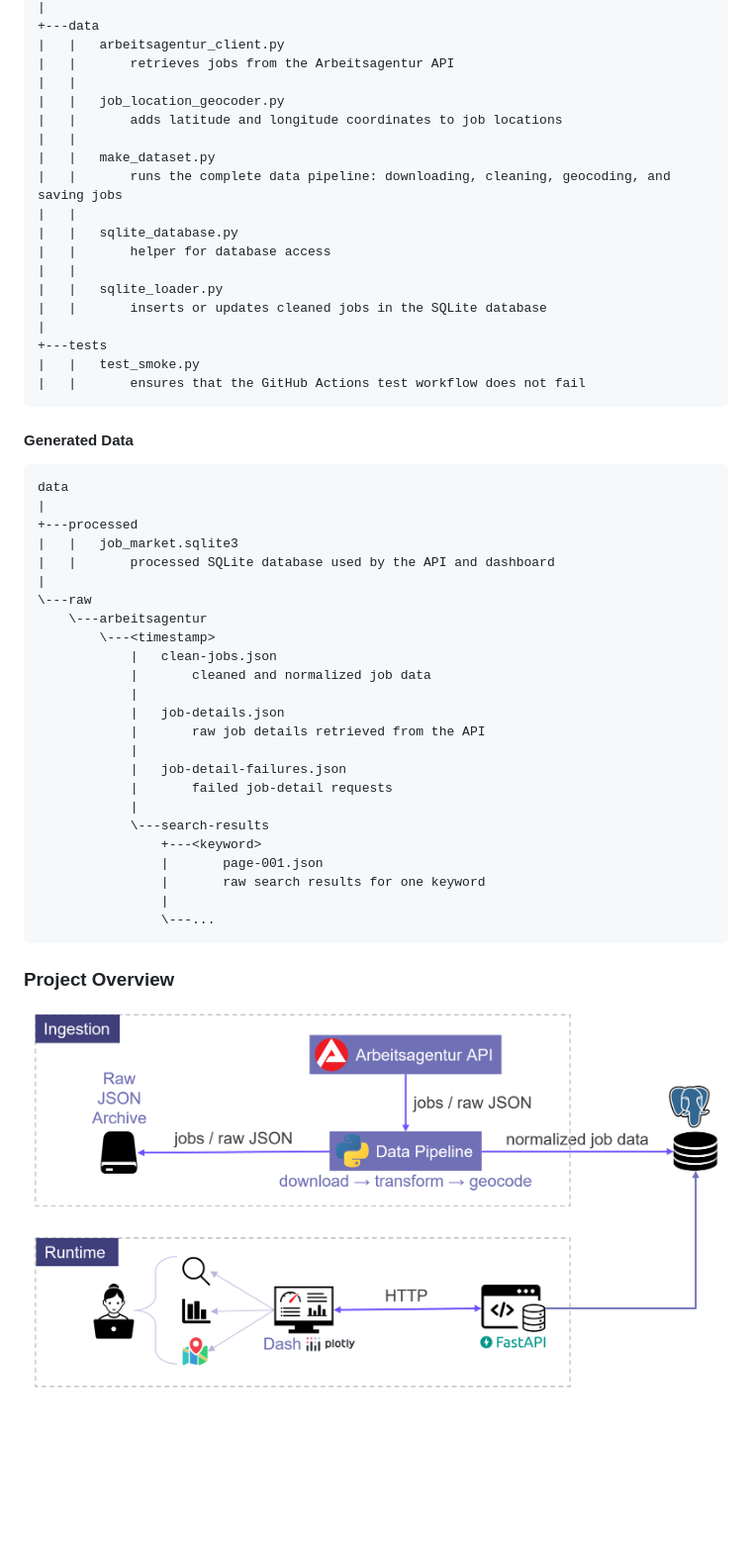
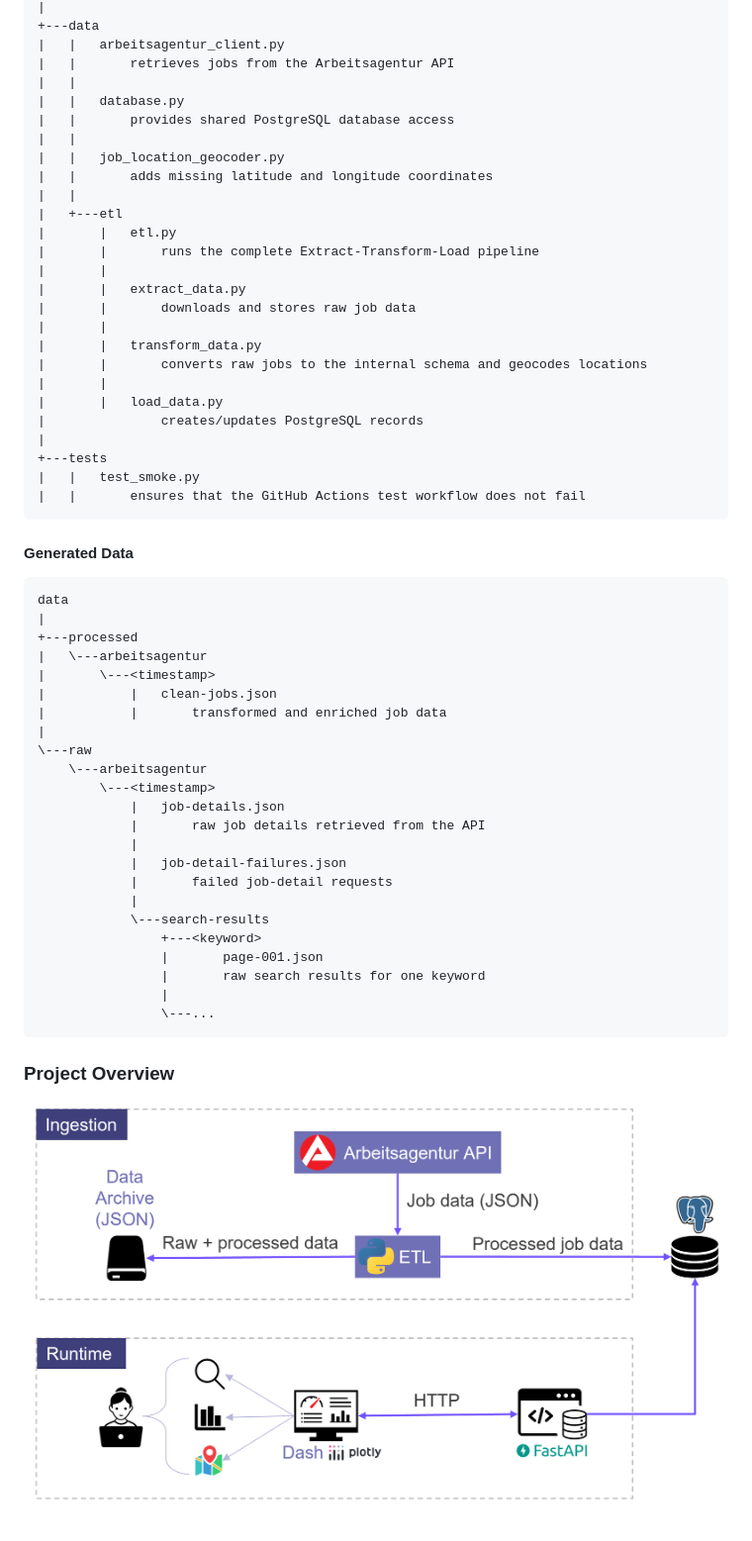
Before and after one commit to DataScientest-Studio/jun26bde-job-market, a Markdown page: README.md, the part around the change printed below. Shown: that part at 99% size. GitHub-like rendering; pictures changed too: docs/images/project-overview.png; blank space fills up the shorter version.

Commit message:
Update documentation for recent ETL split and Airflow integration

```diff
--- a/README.md
+++ b/README.md
@@ -39,17 +39,24 @@ src
 |   |   arbeitsagentur_client.py
 |   |       retrieves jobs from the Arbeitsagentur API
 |   |
+|   |   database.py
+|   |       provides shared PostgreSQL database access
+|   |
 |   |   job_location_geocoder.py
-|   |       adds latitude and longitude coordinates to job locations
+|   |       adds missing latitude and longitude coordinates
 |   |
-|   |   make_dataset.py
-|   |       runs the complete data pipeline: downloading, cleaning, geocoding, and saving jobs
-|   |
-|   |   sqlite_database.py
-|   |       helper for database access
-|   |
-|   |   sqlite_loader.py
-|   |       inserts or updates cleaned jobs in the SQLite database
+|   +---etl
+|       |   etl.py
+|       |       runs the complete Extract-Transform-Load pipeline
+|       |
+|       |   extract_data.py
+|       |       downloads and stores raw job data
+|       |
+|       |   transform_data.py
+|       |       converts raw jobs to the internal schema and geocodes locations
+|       |
+|       |   load_data.py
+|               creates/updates PostgreSQL records
 |
 +---tests
 |   |   test_smoke.py
@@ -62,15 +69,14 @@ src
 data
 |
 +---processed
-|   |   job_market.sqlite3
-|   |       processed SQLite database used by the API and dashboard
+|   \---arbeitsagentur
+|       \---<timestamp>
+|           |   clean-jobs.json
+|           |       transformed and enriched job data
 |
 \---raw
     \---arbeitsagentur
         \---<timestamp>
-            |   clean-jobs.json
-            |       cleaned and normalized job data
-            |
             |   job-details.json
             |       raw job details retrieved from the API
             |
```
Also changed, not shown: other parts of README.md (+11 -3 lines), docs/images/docker-deployment.png, docs/images/ingestion.png (added), 3 other files.
